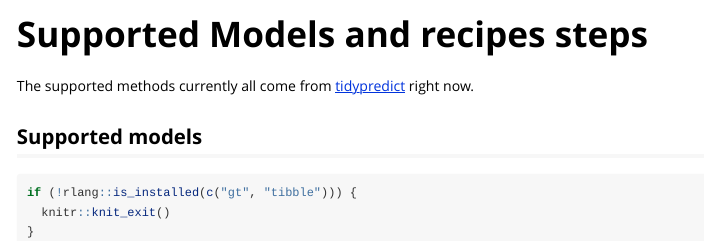
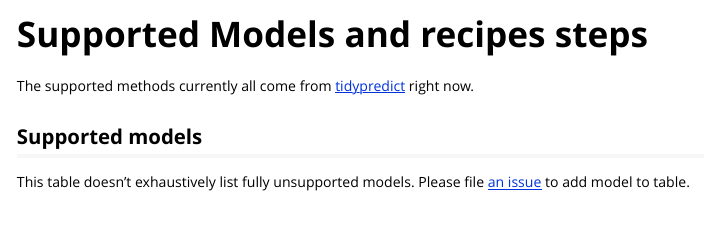
Before and after one commit to tidymodels/orbital, an R Markdown document (vignettes/supported-models.Rmd): the page in a window 1100 px wide, from its top. Rendered offline with R 4.5, knitr and Pandoc, with nearby package versions.

Commit message:
touch up supported models vignette

````diff
--- a/vignettes/supported-models.Rmd
+++ b/vignettes/supported-models.Rmd
@@ -11,4 +11,6 @@ The supported methods currently all come from [tidypredict](https://tidypredict.
 
 ## Supported models
 
+This table doesn't exhaustively list fully unsupported models. Please file [an issue](https://github.com/tidymodels/orbital/issues) to add model to table.
+
 ```{r}
@@ -18,6 +22,8 @@ if (!rlang::is_installed(c("gt", "tibble"))) {
 ```
 
 ```{r}
+#| echo: false
+#| message: false
 library(gt)
 library(dplyr)
 
````
Also changed, not shown: vignettes/supported-models.Rmd (4 more changed lines).
